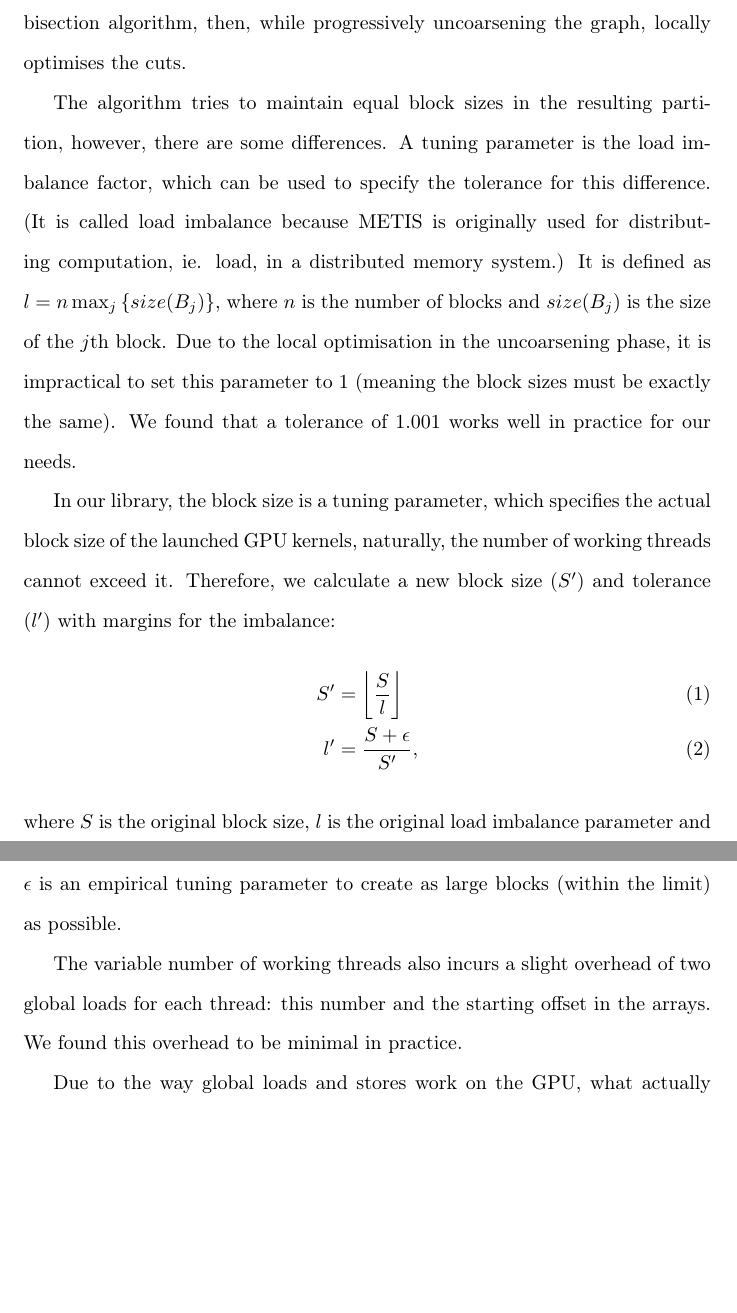
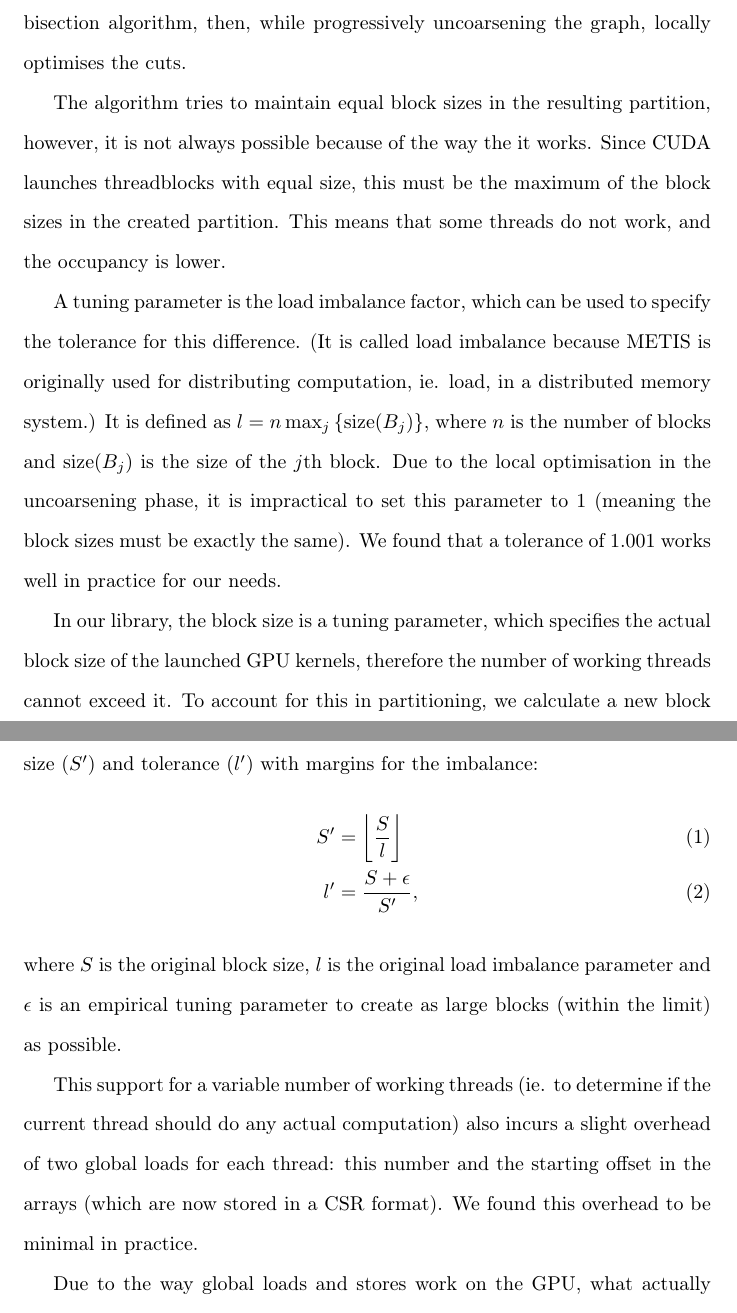
Before and after one commit to bgd54/locality_paper, a LaTeX paper (main.tex, which reads theory.tex): two parts of pages 17 and 18 of 50, joined at a grey line, cut so that both start at the same text, the shorter picture padded with empty space. Compiled offline with pdfLaTeX.

Commit message:
Load balance explanation

```diff
--- a/theory.tex
+++ b/theory.tex
@@ -276,20 +276,25 @@ partitions using the recursive bisection algorithm, then, while progressively
 uncoarsening the graph, locally optimises the cuts.
 
 The algorithm tries to maintain equal block sizes in the resulting partition,
-however, there are some differences. A tuning parameter is the load imbalance
-factor, which can be used to specify the tolerance for this difference. (It is
-called load imbalance because METIS is originally used for distributing
-computation, ie. load, in a distributed memory system.) It is defined as $l =
-n\max_j \left\{ size(B_j) \right\}$, where $n$ is the number of blocks and
-$size(B_j)$ is the size of the $j$th block. Due to the local optimisation in the
-uncoarsening phase, it is impractical to set this parameter to $1$ (meaning the
-block sizes must be exactly the same). We found that a tolerance of $1.001$
-works well in practice for our needs.
+however, it is not always possible because of the way the it works. Since CUDA
+launches threadblocks with equal size, this must be the maximum of the block
+sizes in the created partition. This means that some threads do not work, and
+the occupancy is lower.
+
+A tuning parameter is the load imbalance factor, which can be used to specify
+the tolerance for this difference. (It is called load imbalance because METIS is
+originally used for distributing computation, ie. load, in a distributed memory
+system.) It is defined as $l = n\max_j \left\{\mathrm{size}(B_j) \right\}$,
+where $n$ is the number of blocks and $\mathrm{size}(B_j)$ is the size of the
+$j$th block. Due to the local optimisation in the uncoarsening phase, it is
+impractical to set this parameter to $1$ (meaning the block sizes must be
+exactly the same). We found that a tolerance of $1.001$ works well in practice
+for our needs.
 
 In our library, the block size is a tuning parameter, which specifies the actual
-block size of the launched GPU kernels, naturally, the number of working threads
-cannot exceed it. Therefore, we calculate a new block size ($S'$) and tolerance
-($l'$) with margins for the imbalance:
+block size of the launched GPU kernels, therefore the number of working threads
+cannot exceed it. To account for this in partitioning, we calculate a new block
+size ($S'$) and tolerance ($l'$) with margins for the imbalance:
 \begin{align}
   S' &= \left\lfloor \frac{S}{l} \right\rfloor \\
   l' &= \frac{S + \epsilon}{S'},
@@ -298,9 +303,11 @@ where $S$ is the original block size, $l$ is the original load imbalance
 parameter and $\epsilon$ is an empirical tuning parameter to create as large
 blocks (within the limit) as possible.
 
-The variable number of working threads also incurs a slight overhead of two
-global loads for each thread: this number and the starting offset in the arrays.
-We found this overhead to be minimal in practice.
+This support for a variable number of working threads (ie. to determine if the
+current thread should do any actual computation) also incurs a slight overhead
+of two global loads for each thread: this number and the starting offset in the
+arrays (which are now stored in a CSR format). We found this overhead to be
+minimal in practice.
 
 Due to the way global loads and stores work on the GPU, what actually affects
 performance is not the number of data points accessed, but rather the number of
```
